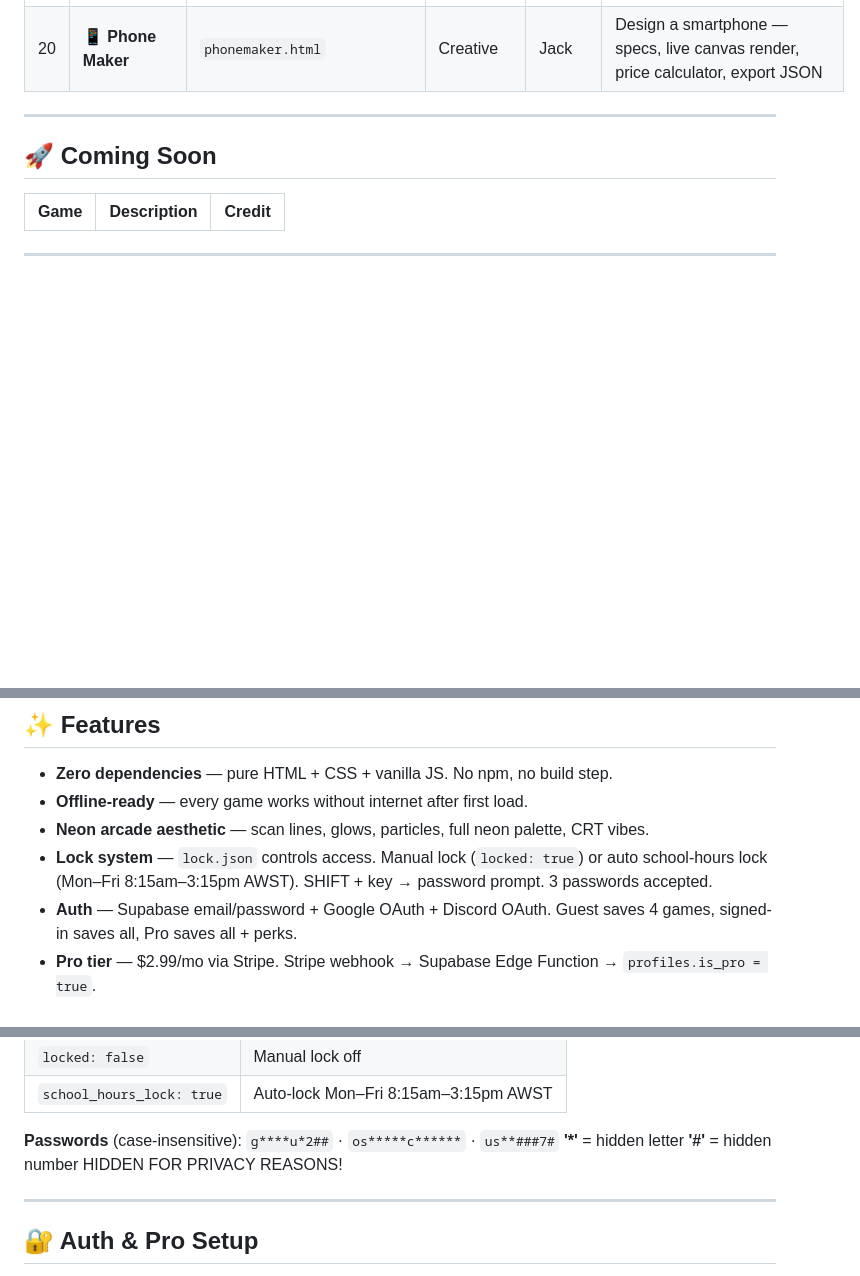
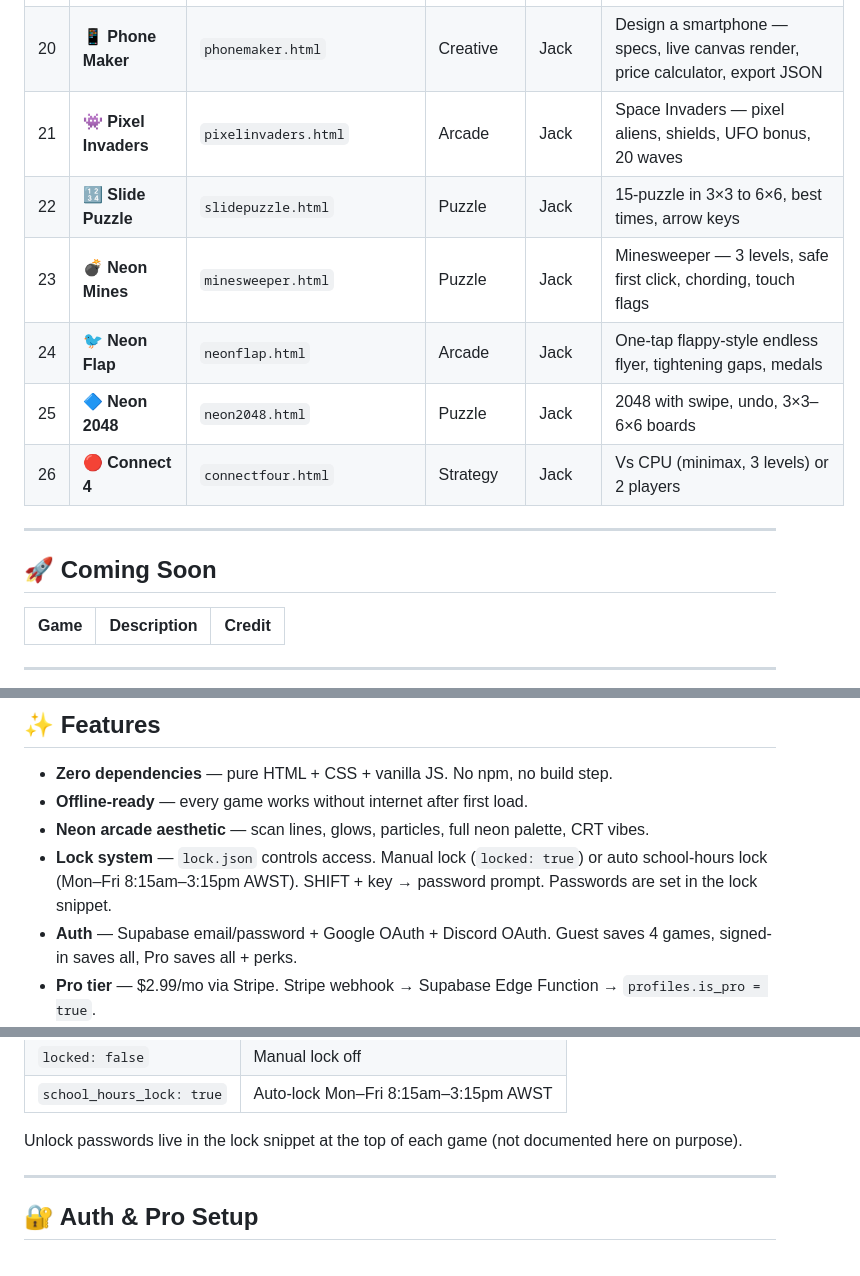
Before and after one commit to JackTheDemon355/gamehub, a Markdown page: README.md, 3 parts joined by grey strips. GitHub-like rendering; blank space fills up the shorter version.

```diff
--- a/README.md
+++ b/README.md
@@ -39,6 +39,12 @@ A neon-styled arcade collection of self-contained browser games — no installs,
 | 18 | ⛳ **Ball Course** | `ballcourse.html` | Arcade | Peter | Neon mini golf — aim & shoot, 15 holes, bouncy walls, bumpers, par scoring |
 | 19 | 🕳️ **Stick Burrow** | `stickburrow.html` | Action | Carter | Dig tunnels, collect food gems, avoid foxes/hawks/snakes — endless |
 | 20 | 📱 **Phone Maker** | `phonemaker.html` | Creative | Jack | Design a smartphone — specs, live canvas render, price calculator, export JSON |
+| 21 | 👾 **Pixel Invaders** | `pixelinvaders.html` | Arcade | Jack | Space Invaders — pixel aliens, shields, UFO bonus, 20 waves |
+| 22 | 🔢 **Slide Puzzle** | `slidepuzzle.html` | Puzzle | Jack | 15-puzzle in 3×3 to 6×6, best times, arrow keys |
+| 23 | 💣 **Neon Mines** | `minesweeper.html` | Puzzle | Jack | Minesweeper — 3 levels, safe first click, chording, touch flags |
+| 24 | 🐦 **Neon Flap** | `neonflap.html` | Arcade | Jack | One-tap flappy-style endless flyer, tightening gaps, medals |
+| 25 | 🔷 **Neon 2048** | `neon2048.html` | Puzzle | Jack | 2048 with swipe, undo, 3×3–6×6 boards |
+| 26 | 🔴 **Connect 4** | `connectfour.html` | Strategy | Jack | Vs CPU (minimax, 3 levels) or 2 players |
 
 ---
 
@@ -54,7 +60,7 @@ A neon-styled arcade collection of self-contained browser games — no installs,
 - **Zero dependencies** — pure HTML + CSS + vanilla JS. No npm, no build step.
 - **Offline-ready** — every game works without internet after first load.
 - **Neon arcade aesthetic** — scan lines, glows, particles, full neon palette, CRT vibes.
-- **Lock system** — `lock.json` controls access. Manual lock (`locked: true`) or auto school-hours lock (Mon–Fri 8:15am–3:15pm AWST). SHIFT + key → password prompt. 3 passwords accepted.
+- **Lock system** — `lock.json` controls access. Manual lock (`locked: true`) or auto school-hours lock (Mon–Fri 8:15am–3:15pm AWST). SHIFT + key → password prompt. Passwords are set in the lock snippet.
 - **Auth** — Supabase email/password + Google OAuth + Discord OAuth. Guest saves 4 games, signed-in saves all, Pro saves all + perks.
 - **Pro tier** — $2.99/mo via Stripe. Stripe webhook → Supabase Edge Function → `profiles.is_pro = true`.
 - **Search & filter** — find by name or category (Action / Puzzle / Arcade / Word / Idle / Strategy / Creative).
@@ -133,10 +147,7 @@ Edit `lock.json` to control access:
 | `locked: false` | Manual lock off |
 | `school_hours_lock: true` | Auto-lock Mon–Fri 8:15am–3:15pm AWST |
 
-**Passwords** (case-insensitive): `g****u*2##` · `os*****c******` · `us**###7#`
-**'*'** = hidden letter
-**'#'** = hidden number
-HIDDEN FOR PRIVACY REASONS!
+Unlock passwords live in the lock snippet at the top of each game (not documented here on purpose).
 
 ---
 
```
Also changed, not shown: other parts of README.md (+23 -10 lines).
